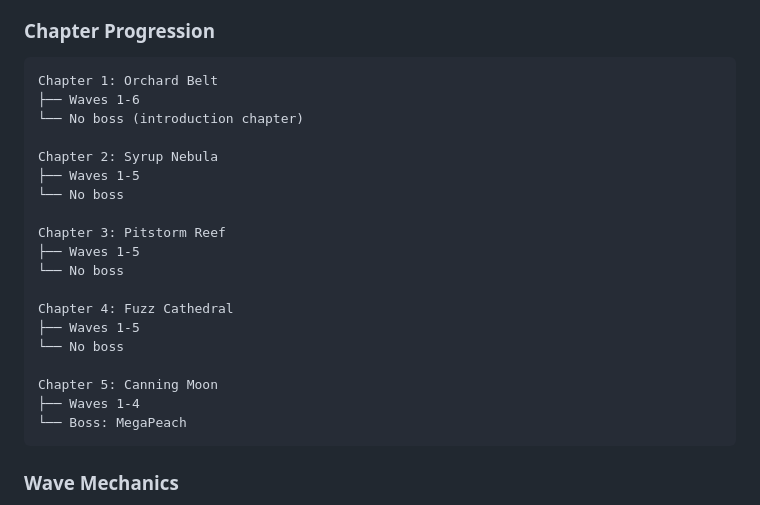
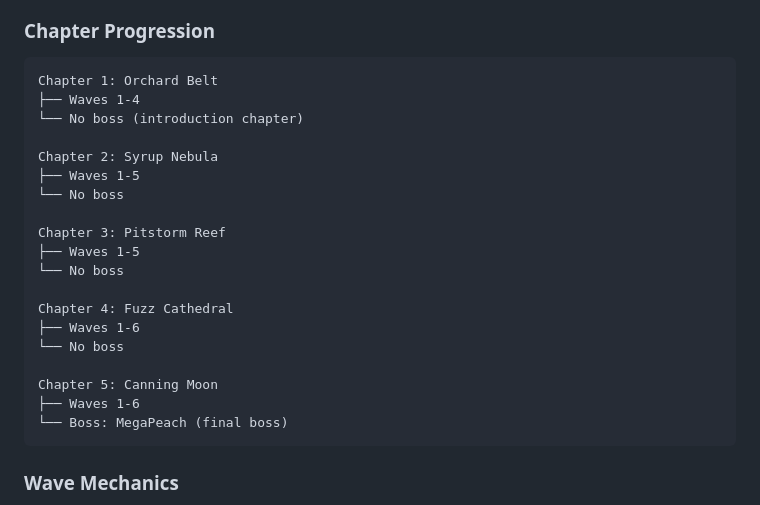
Before and after one commit to AmbitiousRealism2025/peachblaster-redux, a Markdown page: docs/GAMEPLAY.md, the part around the change. Drawn GitHub-style.

Commit message:
Fix documentation inaccuracies from PR review feedback
Addresses review comments from GitHub Codex agent:

1. Security dependency claim (BASELINE_CODE_REVIEW.md):
   - Changed "Zero external runtime dependencies" to accurately reflect
     that Three.js is bundled as a runtime dependency
   - Added clarification that there are no external network/CDN dependencies

2. Chapter wave count mismatch (GAMEPLAY.md):
   - Fixed Chapter 1: 6 waves → 4 waves (matches chapters.ts)
   - Fixed Chapter 4: 5 waves → 6 waves (matches chapters.ts)
   - Fixed Chapter 5: 4 waves → 6 waves (matches chapters.ts)
   - All wave counts now match src/config/chapters.ts configuration

🤖 Generated with [Claude Code](https://claude.com/claude-code)

Co-Authored-By: Claude Opus 4.5 <noreply@anthropic.com>

````diff
--- a/docs/GAMEPLAY.md
+++ b/docs/GAMEPLAY.md
@@ -96,7 +96,7 @@ All patterns respect a safe zone around the player ship.
 
 ```
 Chapter 1: Orchard Belt
-├── Waves 1-6
+├── Waves 1-4
 └── No boss (introduction chapter)
 
 Chapter 2: Syrup Nebula
@@ -108,12 +108,12 @@ Chapter 3: Pitstorm Reef
 └── No boss
 
 Chapter 4: Fuzz Cathedral
-├── Waves 1-5
+├── Waves 1-6
 └── No boss
 
 Chapter 5: Canning Moon
-├── Waves 1-4
-└── Boss: MegaPeach
+├── Waves 1-6
+└── Boss: MegaPeach (final boss)
 ```
 
 ### Wave Mechanics
````
Also changed, not shown: docs/BASELINE_CODE_REVIEW.md (+2 -1 lines).
